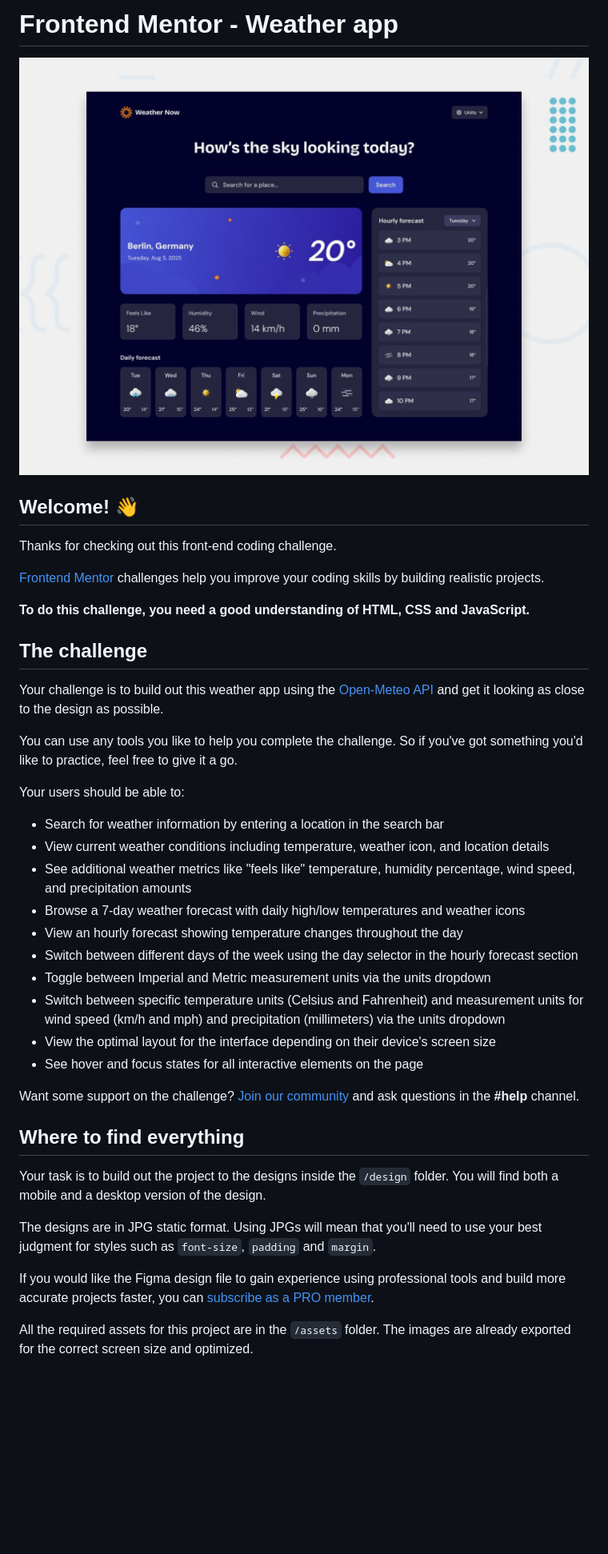
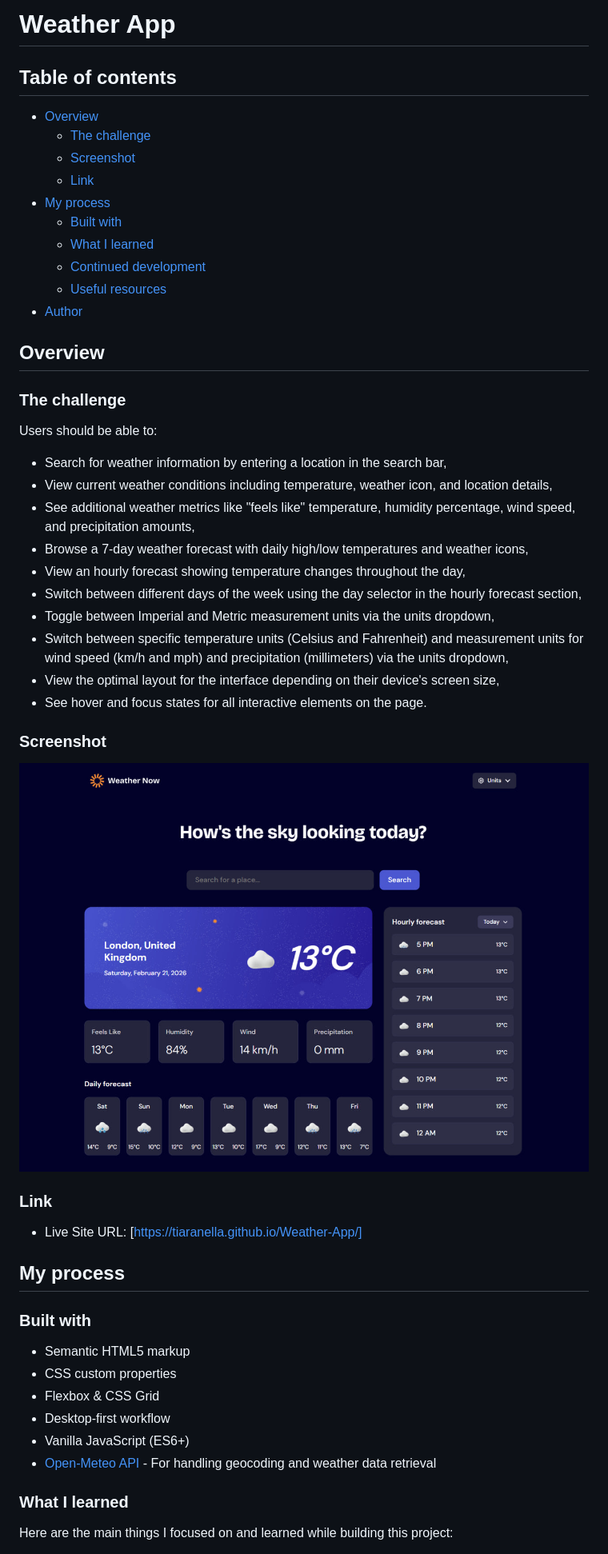
Before and after one commit to tiaranella/Weather-App, a Markdown page: README.md, the part around the change printed below. Shown: that part at 80% size. Drawn GitHub-style; pictures changed too: screenshot.jpg (added); blank space fills up the shorter version.

Commit message:
docs: update README file

```diff
--- a/README.md
+++ b/README.md
@@ -1,43 +1,56 @@
-# Frontend Mentor - Weather app
+# Weather App
 
-![Design preview for the Weather app coding challenge](./preview.jpg)
+## Table of contents
 
-## Welcome! 👋
+- [Overview](#overview)
+  - [The challenge](#the-challenge)
+  - [Screenshot](#screenshot)
+  - [Link](#link)
+- [My process](#my-process)
+  - [Built with](#built-with)
+  - [What I learned](#what-i-learned)
+  - [Continued development](#continued-development)
+  - [Useful resources](#useful-resources)
+- [Author](#author)
 
-Thanks for checking out this front-end coding challenge.
+## Overview
 
-[Frontend Mentor](https://www.frontendmentor.io) challenges help you improve your coding skills by building realistic projects.
+### The challenge
 
-**To do this challenge, you need a good understanding of HTML, CSS and JavaScript.**
+Users should be able to:
 
-## The challenge
+- Search for weather information by entering a location in the search bar,
+- View current weather conditions including temperature, weather icon, and location details,
+- See additional weather metrics like "feels like" temperature, humidity percentage, wind speed, and precipitation amounts,
+- Browse a 7-day weather forecast with daily high/low temperatures and weather icons,
+- View an hourly forecast showing temperature changes throughout the day,
+- Switch between different days of the week using the day selector in the hourly forecast section,
+- Toggle between Imperial and Metric measurement units via the units dropdown,
+- Switch between specific temperature units (Celsius and Fahrenheit) and measurement units for wind speed (km/h and mph) and precipitation (millimeters) via the units dropdown,
+- View the optimal layout for the interface depending on their device's screen size,
+- See hover and focus states for all interactive elements on the page.
 
-Your challenge is to build out this weather app using the [Open-Meteo API](https://open-meteo.com/) and get it looking as close to the design as possible.
+### Screenshot
 
-You can use any tools you like to help you complete the challenge. So if you've got something you'd like to practice, feel free to give it a go.
+![](./screenshot.jpg)
 
-Your users should be able to:
 
-- Search for weather information by entering a location in the search bar
-- View current weather conditions including temperature, weather icon, and location details
-- See additional weather metrics like "feels like" temperature, humidity percentage, wind speed, and precipitation amounts
-- Browse a 7-day weather forecast with daily high/low temperatures and weather icons
-- View an hourly forecast showing temperature changes throughout the day
-- Switch between different days of the week using the day selector in the hourly forecast section
-- Toggle between Imperial and Metric measurement units via the units dropdown
-- Switch between specific temperature units (Celsius and Fahrenheit) and measurement units for wind speed (km/h and mph) and precipitation (millimeters) via the units dropdown
-- View the optimal layout for the interface depending on their device's screen size
-- See hover and focus states for all interactive elements on the page
+### Link
 
-Want some support on the challenge? [Join our community](https://www.frontendmentor.io/community) and ask questions in the **#help** channel.
+- Live Site URL: [https://tiaranella.github.io/Weather-App/]
 
-## Where to find everything
+## My process
 
-Your task is to build out the project to the designs inside the `/design` folder. You will find both a mobile and a desktop version of the design.
+### Built with
 
-The designs are in JPG static format. Using JPGs will mean that you'll need to use your best judgment for styles such as `font-size`, `padding` and `margin`.
+- Semantic HTML5 markup
+- CSS custom properties
+- Flexbox & CSS Grid
+- Desktop-first workflow
+- Vanilla JavaScript (ES6+)
+- [Open-Meteo API](https://open-meteo.com/) - For handling geocoding and weather data retrieval
 
-If you would like the Figma design file to gain experience using professional tools and build more accurate projects faster, you can [subscribe as a PRO member](https://www.frontendmentor.io/pro).
+### What I learned
 
-All the required assets for this project are in the `/assets` folder. The images are already exported for the correct screen size and optimized.
+Here are the main things I focused on and learned while building this project:
 
```
Also changed, not shown: other parts of README.md (+17 -51 lines).
